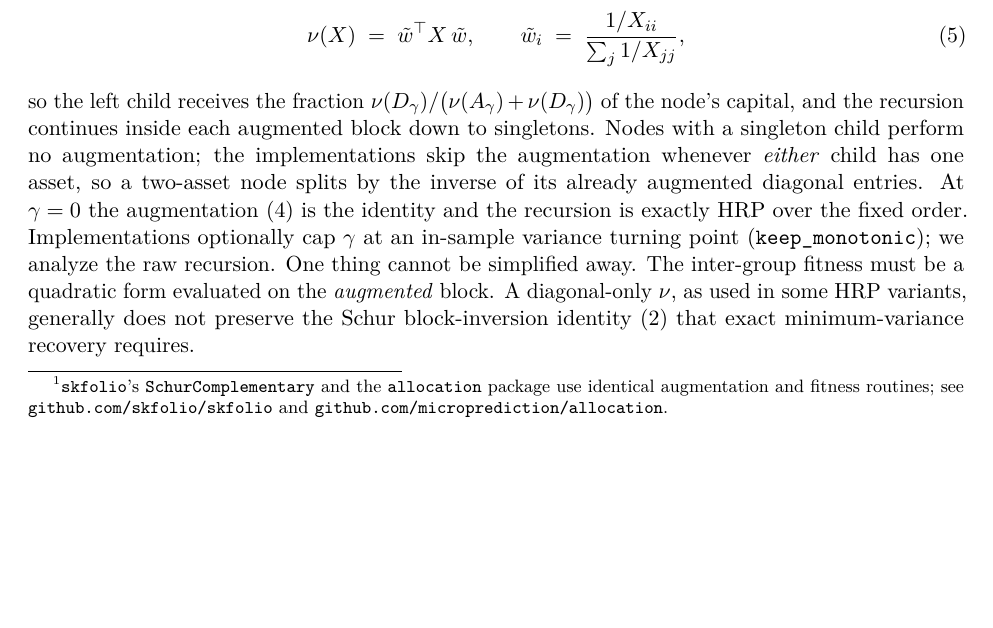
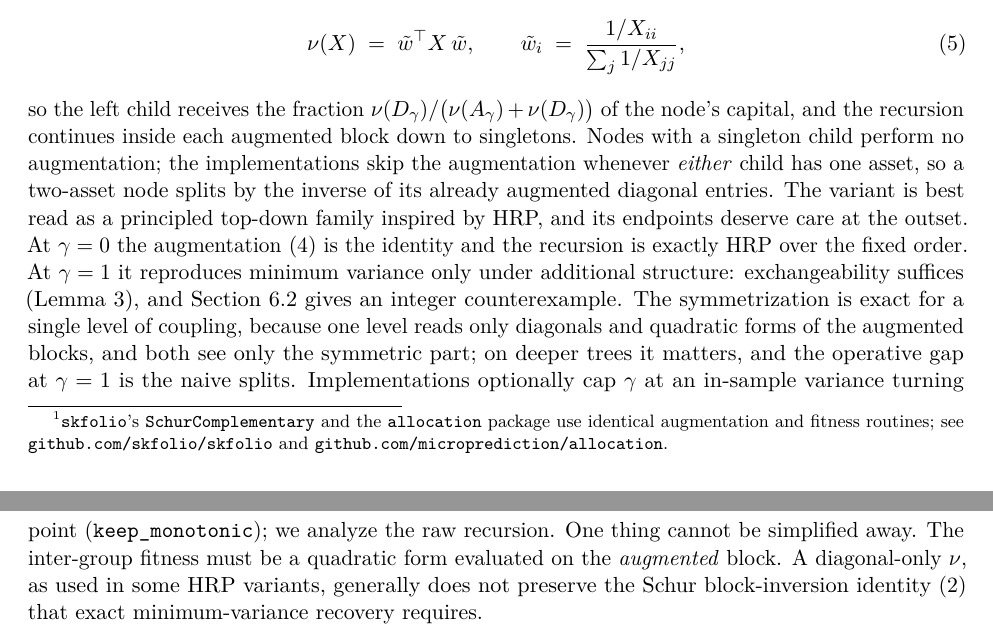
Before and after one commit to microprediction/schur, a LaTeX paper (paper/neither-end-of-the-bridge.tex): part of page 3 of 22 before the commit and two parts of pages 3 and 4 of 23 after it, the two joined at a grey line, cut so that both start at the same text, the shorter picture padded with empty space. Compiled offline with pdfLaTeX.

Commit message:
State endpoint limitations at the outset: principled top-down family inspired by HRP
Section 2 now fixes both endpoints when the variant is introduced: exactly
HRP at gamma = 0; minimum variance at gamma = 1 only under additional
structure (exchangeability suffices, Section 6.2 has the integer
counterexample); the symmetrization is exact for a single level of
coupling (one level reads only diagonals and quadratic forms), so the
operative gap at gamma = 1 is the naive splits. Intro carries the same
flag in one sentence. Section 6.2 attribution corrected accordingly:
at n = 4 the naive splits alone break recovery.

Co-Authored-By: Claude Fable 5 <noreply@anthropic.com>

```diff
--- a/paper/neither-end-of-the-bridge.tex
+++ b/paper/neither-end-of-the-bridge.tex
@@ -241,8 +244,17 @@ capital, and the recursion continues inside each augmented block down to
 singletons. Nodes with a singleton child perform no augmentation; the
 implementations skip the augmentation whenever \emph{either} child has one
 asset, so a two-asset node splits by the inverse of its already augmented
-diagonal entries. At $\gamma = 0$ the augmentation \eqref{eq:aug} is the
-identity and the recursion is exactly HRP over the fixed order.
+diagonal entries. The variant is best read as a principled top-down family
+inspired by HRP, and its endpoints deserve care at the outset. At
+$\gamma = 0$ the augmentation \eqref{eq:aug} is the identity and the
+recursion is exactly HRP over the fixed order. At $\gamma = 1$ it
+reproduces minimum variance only under additional structure:
+exchangeability suffices (Lemma~\ref{lem:reduce}), and
+Section~\ref{sec:wishart} gives an integer counterexample. The
+symmetrization is exact for a single level of coupling, because one level
+reads only diagonals and quadratic forms of the augmented blocks, and
+both see only the symmetric part; on deeper trees it matters, and the
+operative gap at $\gamma = 1$ is the naive splits.
 Implementations optionally cap $\gamma$ at an in-sample variance turning
 point (\texttt{keep\_monotonic}); we analyze the raw recursion. One thing
 cannot be simplified away. The inter-group fitness must be a quadratic form
```
Also changed, not shown: docs/neither-end-of-the-bridge.pdf, paper/neither-end-of-the-bridge.tex (10 more changed lines).
